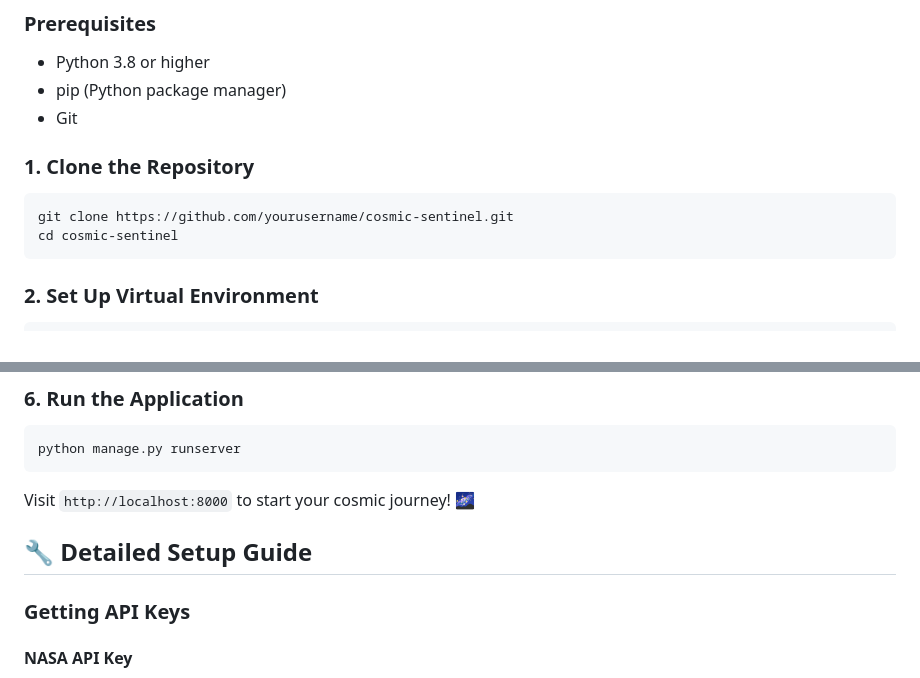
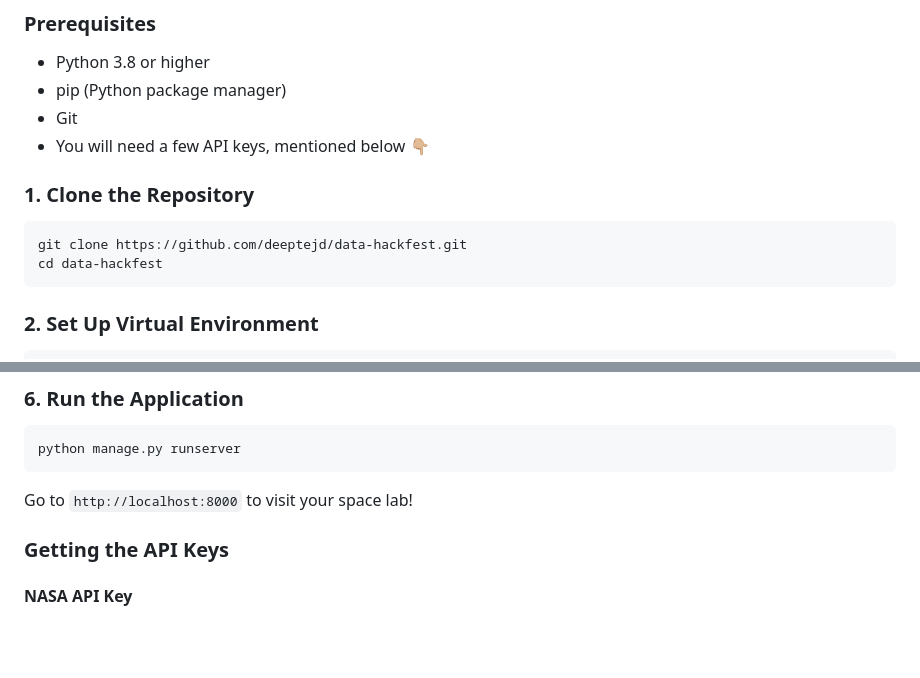
Before and after one commit to DeeptejD/data-hackfest, a Markdown page: README.md, 2 parts joined by grey strips. Drawn GitHub-style; blank space fills up the shorter version.

````diff
--- a/README.md
+++ b/README.md
@@ -62,12 +62,13 @@ When building this website I had just one goal - To breathe life into NASA's Neo
 - Python 3.8 or higher
 - pip (Python package manager)
 - Git
+- You will need a few API keys, mentioned below 👇🏼
 
 ### 1. Clone the Repository
 
 ```bash
-git clone https://github.com/yourusername/cosmic-sentinel.git
-cd cosmic-sentinel
+git clone https://github.com/deeptejd/data-hackfest.git
+cd data-hackfest
 ```
 
 ### 2. Set Up Virtual Environment
@@ -126,11 +127,9 @@ python manage.py create_achievements
 python manage.py runserver
 ```
 
-Visit `http://localhost:8000` to start your cosmic journey! 🌌
+Go to `http://localhost:8000` to visit your space lab!
 
-## 🔧 Detailed Setup Guide
-
-### Getting API Keys
+### Getting the API Keys
 
 #### NASA API Key
 1. Visit [NASA API Portal](https://api.nasa.gov/)
````
